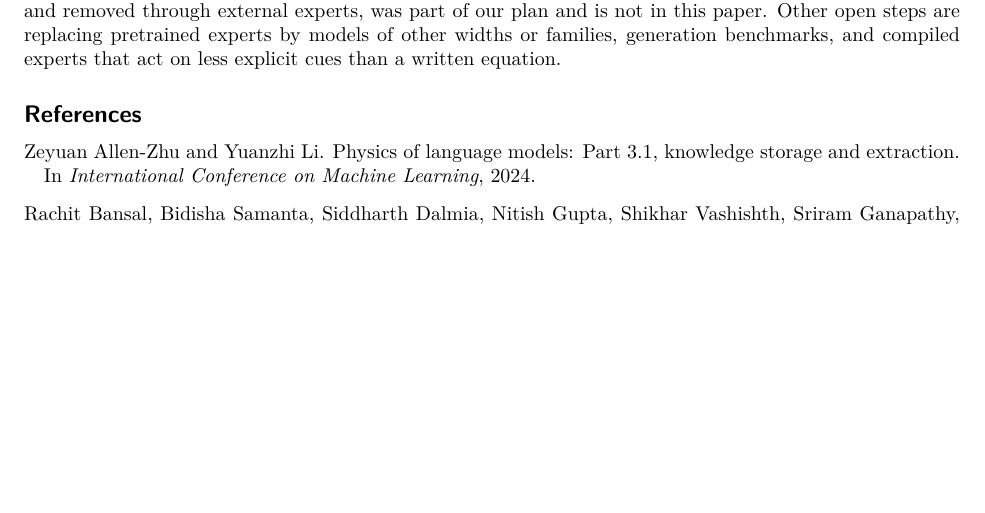
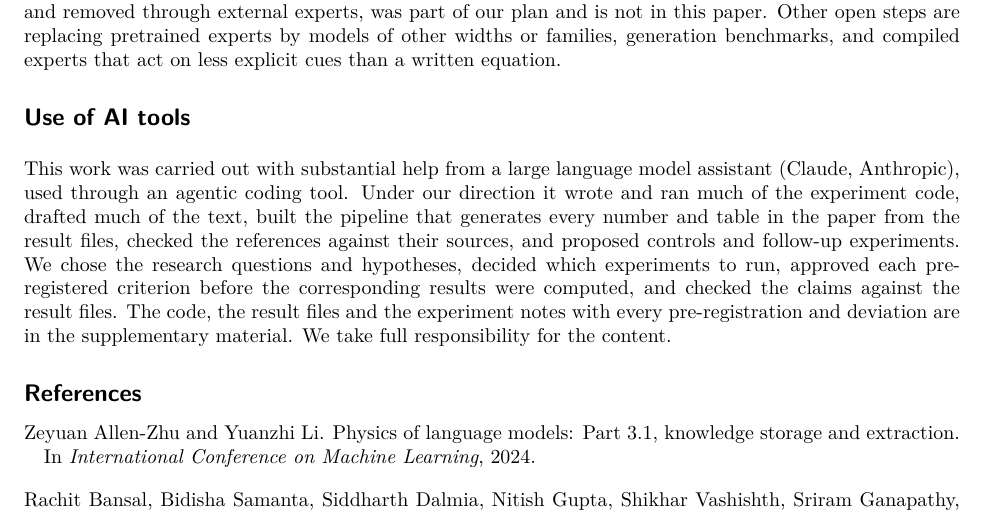
Before and after one commit to mossaiby/RoHAS, a LaTeX paper (paper/main_v2.tex): part of page 16 of 20, cut so that both start at the same text, the shorter picture padded with empty space. Compiled offline with pdfLaTeX.

Commit message:
Archive the unsubmitted old paper; add an AI-use statement
- paper/main.tex and main.pdf (the earlier Qwen-2.5-7B engine paper, never
  submitted) move to misc/old_paper/; README and .gitignore updated.
- main_v2.tex: a "Use of AI tools" section before the references, stating
  what the language model assistant did and what the authors did; PDF
  rebuilt.

Co-Authored-By: Claude Opus 5.5 <noreply@anthropic.com>

```diff
--- a/paper/main_v2.tex
+++ b/paper/main_v2.tex
@@ -925,6 +925,17 @@ paper. Other open steps are replacing pretrained experts by models of other widt
 families, generation benchmarks,
 and compiled experts that act on less explicit cues than a written equation.
 
+\section*{Use of AI tools}
+This work was carried out with substantial help from a large language model assistant (Claude,
+Anthropic), used through an agentic coding tool. Under our direction it wrote and ran much of
+the experiment code, drafted much of the text, built the pipeline that generates every number
+and table in the paper from the result files, checked the references against their sources,
+and proposed controls and follow-up experiments. We chose the research questions and
+hypotheses, decided which experiments to run, approved each pre-registered criterion before
+the corresponding results were computed, and checked the claims against the result files. The
+code, the result files and the experiment notes with every pre-registration and deviation are
+in the supplementary material. We take full responsibility for the content.
+
 \bibliographystyle{tmlr}
 \bibliography{references_v2}
 
```
Also changed, not shown: README.md, misc/old_paper/main.pdf (renamed from paper/main.pdf), misc/old_paper/main.tex (renamed from paper/main.tex), paper/main_v2.pdf, 1 other file.
